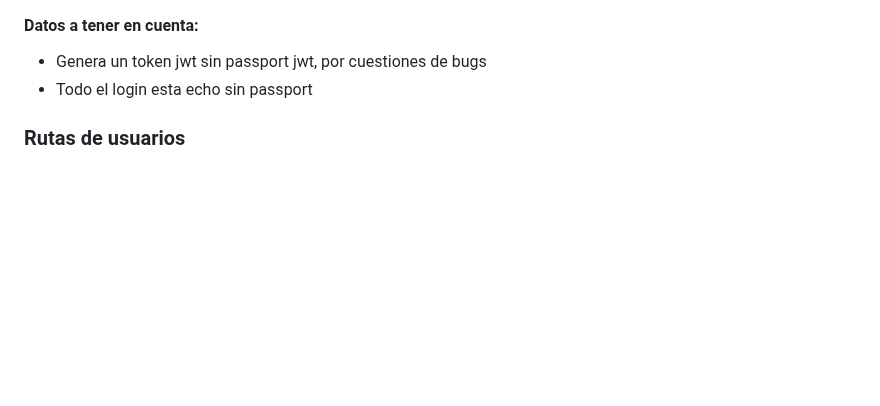
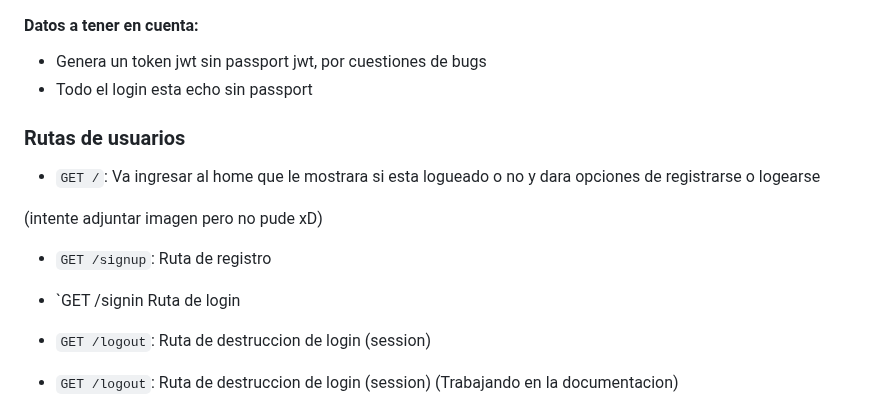
Before and after one commit to DeRep311/Backend-Ecomerce, a Markdown page: README.md, the part around the change. Rendered like a GitHub page; blank space fills up the shorter version.

```diff
--- a/README.md
+++ b/README.md
@@ -199,4 +199,15 @@ enviara un mail que no llega pero se ve que sale de la cuenta (no se pq nunca ll
 
 ### Rutas de usuarios
 
+* `GET /`: Va ingresar al home que le mostrara si esta logueado o no y dara opciones de registrarse o logearse
+
+(intente adjuntar imagen pero no pude xD)
+
+* `GET /signup`: Ruta de registro
+
+* `GET /signin Ruta de login
+
+* `GET /logout`: Ruta de destruccion de login (session)
+
+* `GET /logout`: Ruta de destruccion de login (session)
 (Trabajando en la documentacion)
```
